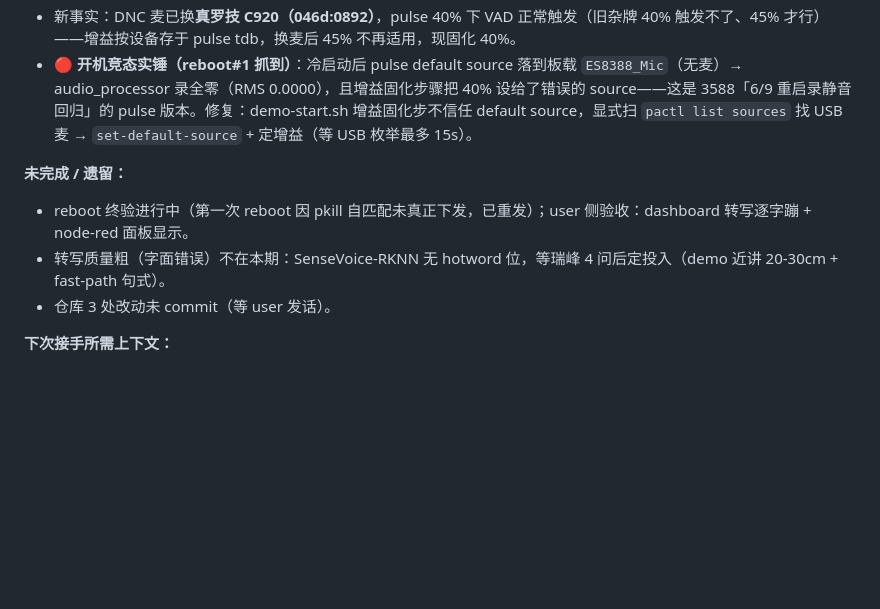
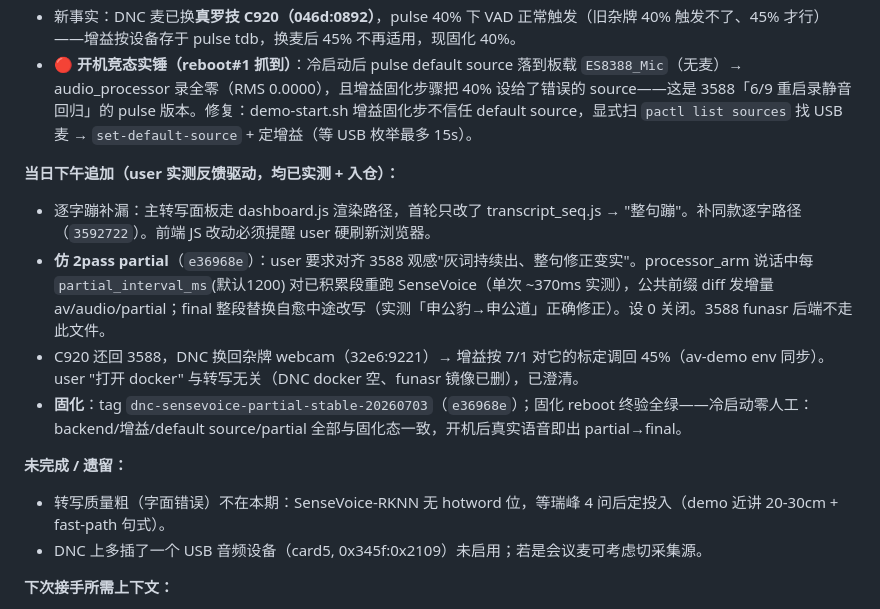
Before and after one commit to flyfish17/av_unified_mvp, a Markdown page: DEVELOPMENT_PLAN.md, the part around the change. Rendered like a GitHub page; blank space fills up the shorter version.

Commit message:
docs: DEVELOPMENT_PLAN 7/3 下午补记 — 仿 2pass partial + DNC 固化 tag
Co-Authored-By: Claude Fable 5 <noreply@anthropic.com>

```diff
--- a/DEVELOPMENT_PLAN.md
+++ b/DEVELOPMENT_PLAN.md
@@ -289,10 +289,15 @@ P2：每机独立 broker / 语意扩展 / 知识库另立项目
 - 新事实：DNC 麦已换**真罗技 C920（046d:0892）**，pulse 40% 下 VAD 正常触发（旧杂牌 40% 触发不了、45% 才行）——增益按设备存于 pulse tdb，换麦后 45% 不再适用，现固化 40%。
 - **🔴 开机竞态实锤（reboot#1 抓到）**：冷启动后 pulse default source 落到板载 `ES8388_Mic`（无麦）→ audio_processor 录全零（RMS 0.0000），且增益固化步骤把 40% 设给了错误的 source——这是 3588「6/9 重启录静音回归」的 pulse 版本。修复：demo-start.sh 增益固化步不信任 default source，显式扫 `pactl list sources` 找 USB 麦 → `set-default-source` + 定增益（等 USB 枚举最多 15s）。
 
+**当日下午追加（user 实测反馈驱动，均已实测 + 入仓）：**
+- 逐字蹦补漏：主转写面板走 dashboard.js 渲染路径，首轮只改了 transcript_seq.js → "整句蹦"。补同款逐字路径（`3592722`）。前端 JS 改动必须提醒 user 硬刷新浏览器。
+- **仿 2pass partial**（`e36968e`）：user 要求对齐 3588 观感"灰词持续出、整句修正变实"。processor_arm 说话中每 `partial_interval_ms`(默认1200) 对已积累段重跑 SenseVoice（单次 ~370ms 实测），公共前缀 diff 发增量 av/audio/partial；final 整段替换自愈中途改写（实测「申公豹→申公道」正确修正）。设 0 关闭。3588 funasr 后端不走此文件。
+- C920 还回 3588，DNC 换回杂牌 webcam（32e6:9221）→ 增益按 7/1 对它的标定调回 45%（av-demo env 同步）。user "打开 docker" 与转写无关（DNC docker 空、funasr 镜像已删），已澄清。
+- **固化**：tag `dnc-sensevoice-partial-stable-20260703`（`e36968e`）；固化 reboot 终验全绿——冷启动零人工：backend/增益/default source/partial 全部与固化态一致，开机后真实语音即出 partial→final。
+
 **未完成 / 遗留：**
-- reboot 终验进行中（第一次 reboot 因 pkill 自匹配未真正下发，已重发）；user 侧验收：dashboard 转写逐字蹦 + node-red 面板显示。
 - 转写质量粗（字面错误）不在本期：SenseVoice-RKNN 无 hotword 位，等瑞峰 4 问后定投入（demo 近讲 20-30cm + fast-path 句式）。
-- 仓库 3 处改动未 commit（等 user 发话）。
+- DNC 上多插了一个 USB 音频设备（card5, 0x345f:0x2109）未启用；若是会议麦可考虑切采集源。
 
 **下次接手所需上下文：**
 - DNC=proembed@192.168.5.62（密码 xc），supervisor 由 av-demo.service 开机拉起，node-red 由 user unit 拉起（`systemctl --user status node-red`）。
```
